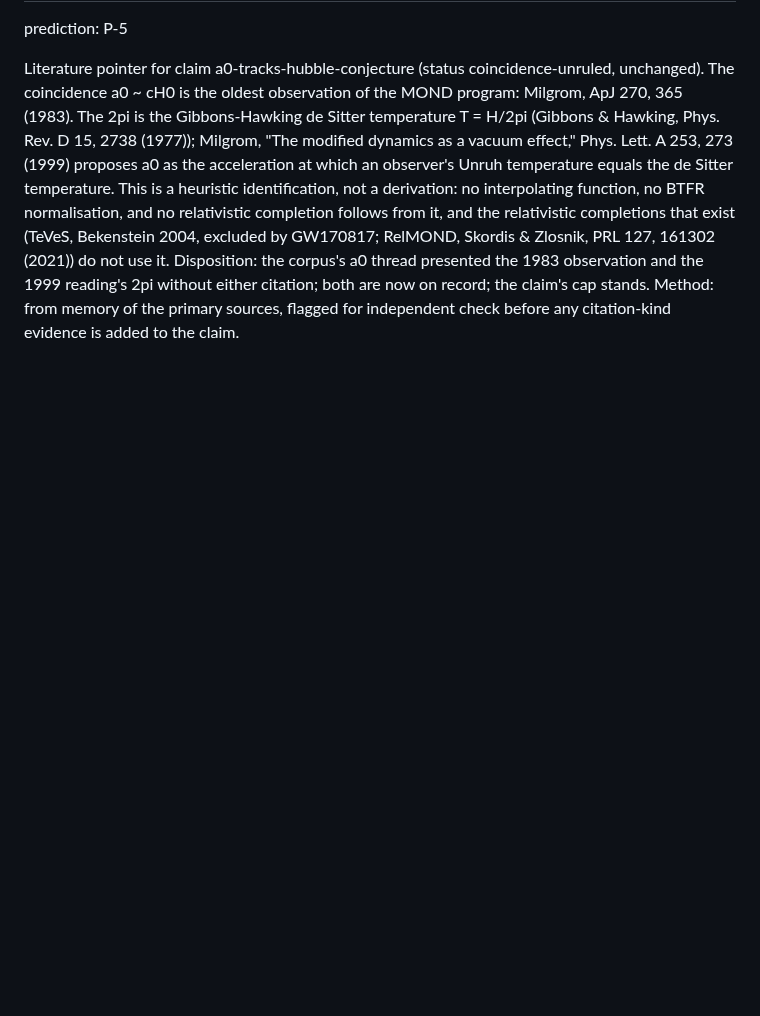
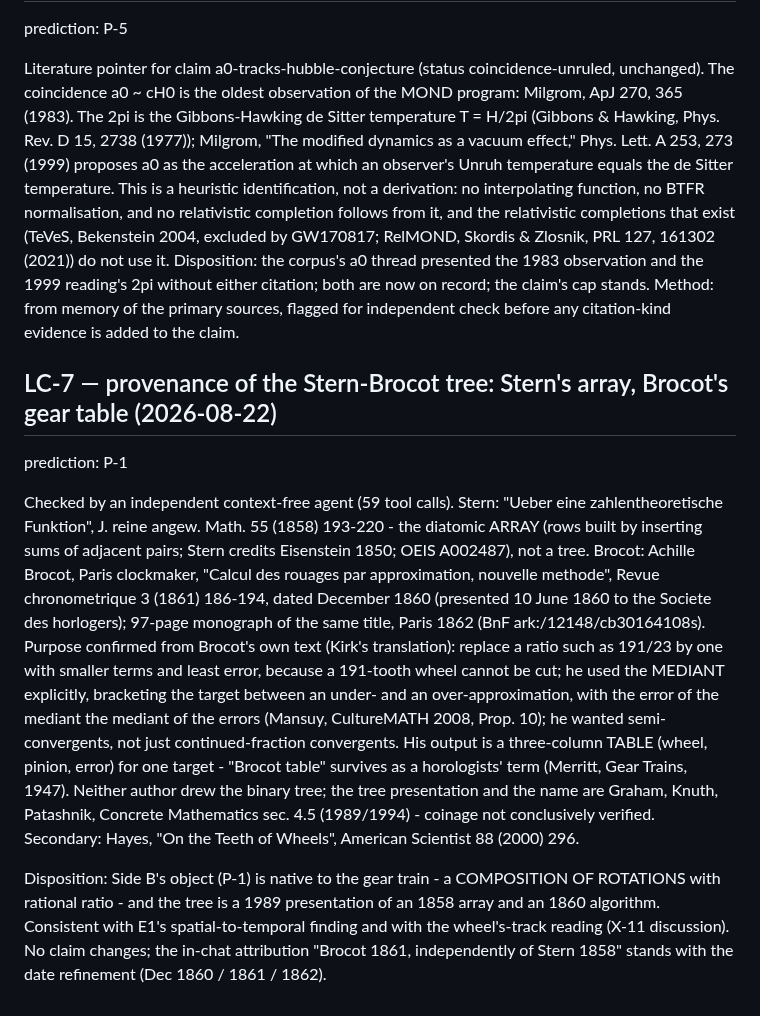
Before and after one commit to nickjoven/proslambenomenos, a Markdown page: LITCHECKS.md, the part around the change. Drawn GitHub-style; blank space fills up the shorter version.

Commit message:
LC-7: Stern-Brocot provenance - Stern's 1858 array, Brocot's 1860/61 gear-ratio mediant table, GKP's 1989 tree

```diff
--- a/LITCHECKS.md
+++ b/LITCHECKS.md
@@ -208,3 +208,37 @@ the 1983 observation and the 1999 reading's 2pi without either
 citation; both are now on record; the claim's cap stands. Method:
 from memory of the primary sources, flagged for independent check
 before any citation-kind evidence is added to the claim.
+
+## LC-7 — provenance of the Stern-Brocot tree: Stern's array, Brocot's gear table (2026-08-22)
+prediction: P-1
+
+Checked by an independent context-free agent (59 tool calls).
+Stern: "Ueber eine zahlentheoretische Funktion", J. reine angew.
+Math. 55 (1858) 193-220 - the diatomic ARRAY (rows built by inserting
+sums of adjacent pairs; Stern credits Eisenstein 1850; OEIS A002487),
+not a tree. Brocot: Achille Brocot, Paris clockmaker, "Calcul des
+rouages par approximation, nouvelle methode", Revue chronometrique 3
+(1861) 186-194, dated December 1860 (presented 10 June 1860 to the
+Societe des horlogers); 97-page monograph of the same title, Paris
+1862 (BnF ark:/12148/cb30164108s). Purpose confirmed from Brocot's
+own text (Kirk's translation): replace a ratio such as 191/23 by one
+with smaller terms and least error, because a 191-tooth wheel cannot
+be cut; he used the MEDIANT explicitly, bracketing the target between
+an under- and an over-approximation, with the error of the mediant
+the mediant of the errors (Mansuy, CultureMATH 2008, Prop. 10); he
+wanted semi-convergents, not just continued-fraction convergents.
+His output is a three-column TABLE (wheel, pinion, error) for one
+target - "Brocot table" survives as a horologists' term (Merritt,
+Gear Trains, 1947). Neither author drew the binary tree; the tree
+presentation and the name are Graham, Knuth, Patashnik, Concrete
+Mathematics sec. 4.5 (1989/1994) - coinage not conclusively verified.
+Secondary: Hayes, "On the Teeth of Wheels", American Scientist 88
+(2000) 296.
+
+Disposition: Side B's object (P-1) is native to the gear train - a
+COMPOSITION OF ROTATIONS with rational ratio - and the tree is a 1989
+presentation of an 1858 array and an 1860 algorithm. Consistent with
+E1's spatial-to-temporal finding and with the wheel's-track reading
+(X-11 discussion). No claim changes; the in-chat attribution
+"Brocot 1861, independently of Stern 1858" stands with the date
+refinement (Dec 1860 / 1861 / 1862).
```
